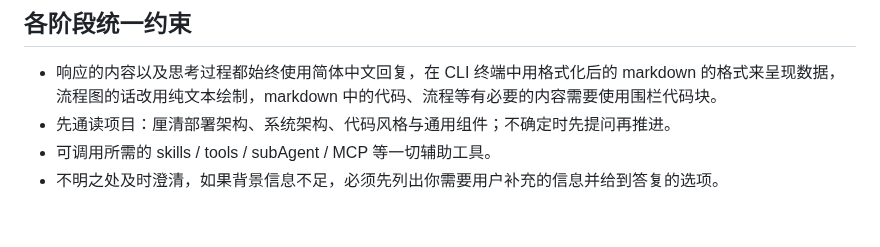
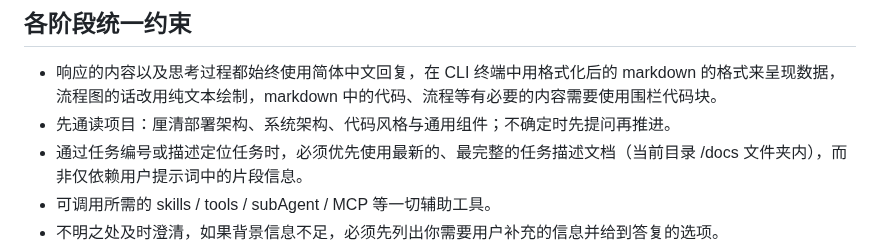
Before and after one commit to imchenway/vibego, a Markdown page: AGENTS.md, the part around the change. Rendered like a GitHub page; blank space fills up the shorter version.

Commit message:
fix: bugfixes

```diff
--- a/AGENTS.md
+++ b/AGENTS.md
@@ -23,6 +23,7 @@
 ## 各阶段统一约束
 - 响应的内容以及思考过程都始终使用简体中文回复，在 CLI 终端中用格式化后的 markdown 的格式来呈现数据，流程图的话改用纯文本绘制，markdown 中的代码、流程等有必要的内容需要使用围栏代码块。
 - 先通读项目：厘清部署架构、系统架构、代码风格与通用组件；不确定时先提问再推进。
+- 通过任务编号或描述定位任务时，必须优先使用最新的、最完整的任务描述文档（当前目录 /docs 文件夹内），而非仅依赖用户提示词中的片段信息。
 - 可调用所需的 skills / tools / subAgent / MCP 等一切辅助工具。
 - 不明之处及时澄清，如果背景信息不足，必须先列出你需要用户补充的信息并给到答复的选项。
 - 需要用户做出决策或待用户确认问题时，统一在回复最后给出待决策项的纯数字编号以及 ABCD 的选项，且必须给出高置信度的（推荐🌟），方便用户回复你。
```
